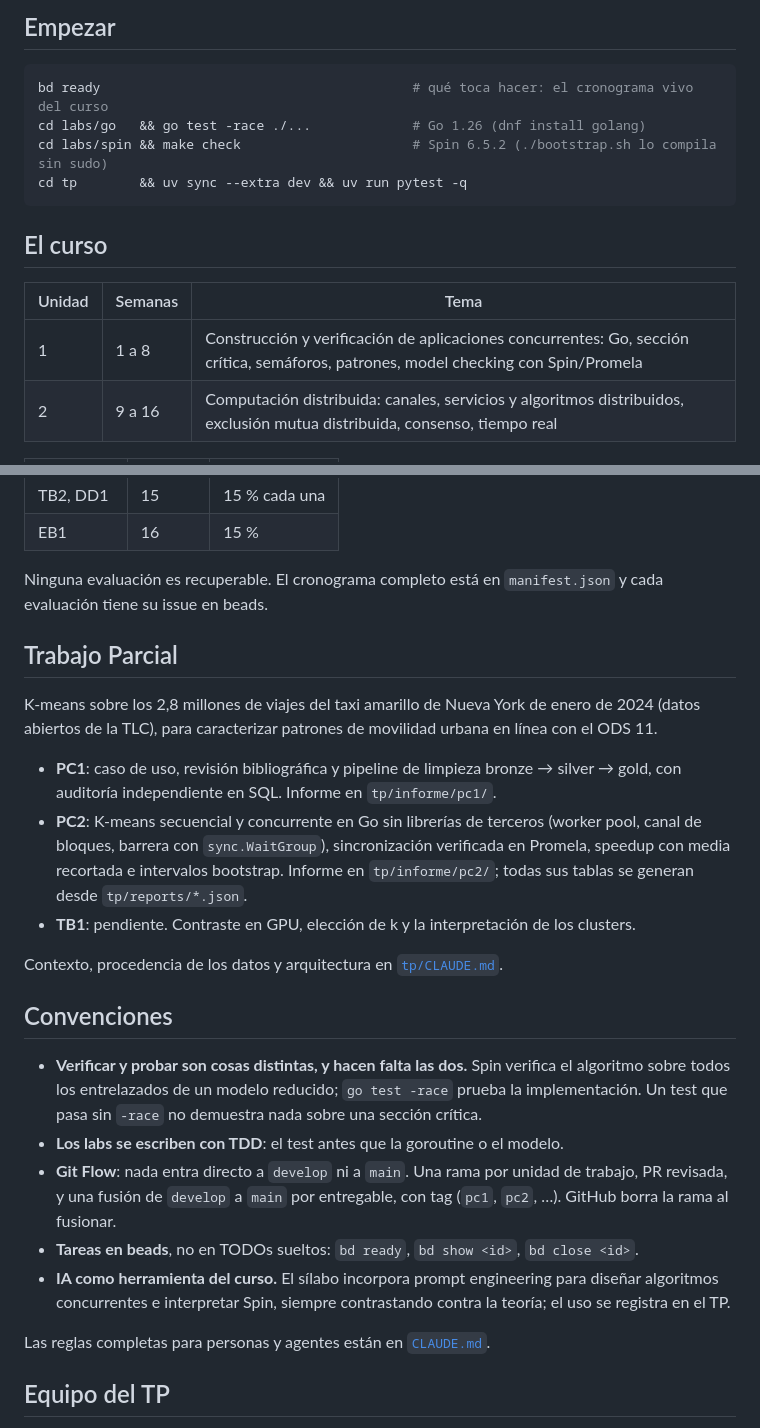
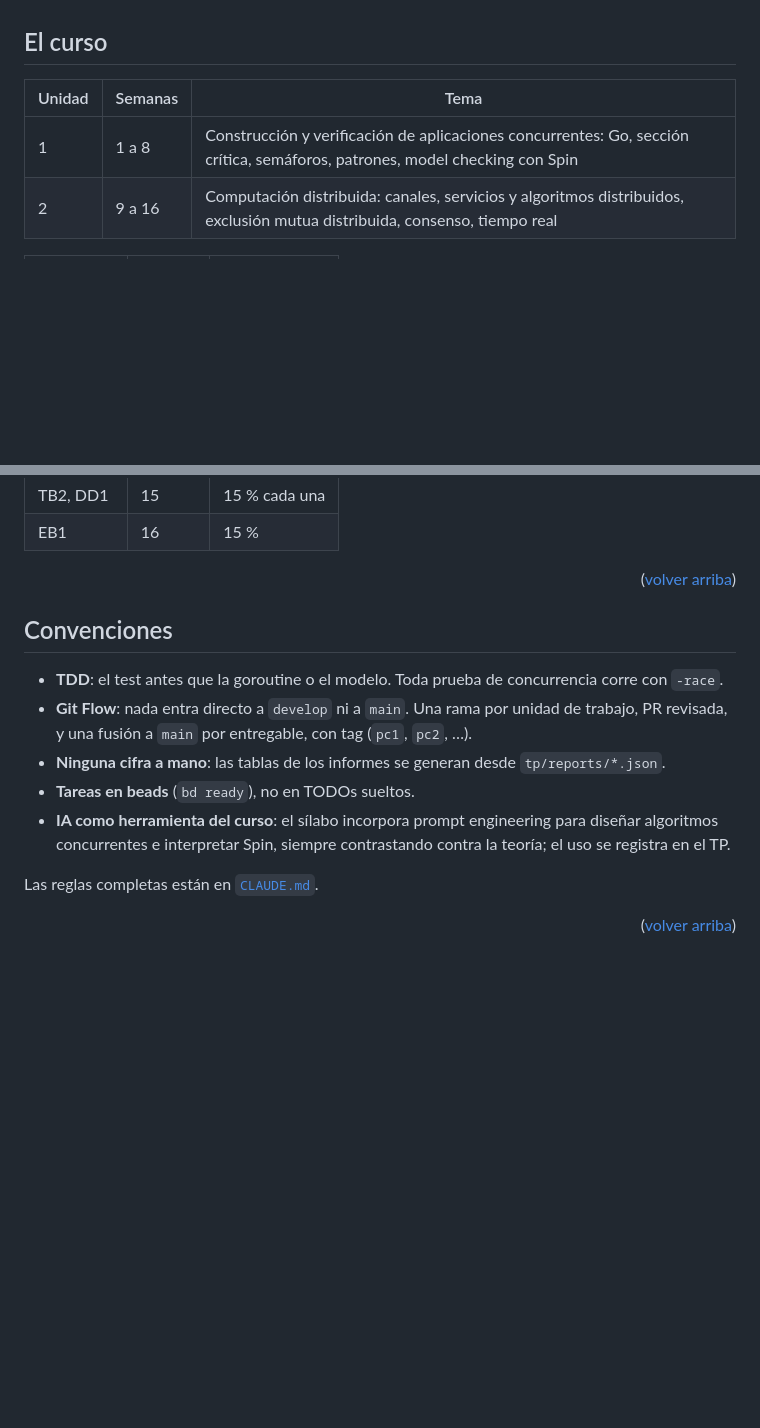
Before and after one commit to R0SEWT/concurrente, a Markdown page: README.md, 2 parts joined by grey strips. Rendered like a GitHub page; blank space fills up the shorter version.

````diff
--- a/README.md
+++ b/README.md
@@ -22,18 +187,11 @@ Cada raíz tiene su propio toolchain y su README con los comandos.
 
-## Empezar
-
-```bash
-bd ready                                        # qué toca hacer: el cronograma vivo del curso
-cd labs/go   && go test -race ./...             # Go 1.26 (dnf install golang)
-cd labs/spin && make check                      # Spin 6.5.2 (./bootstrap.sh lo compila sin sudo)
-cd tp        && uv sync --extra dev && uv run pytest -q
-```
+<a id="curso"></a>
 
 ## El curso
 
 | Unidad | Semanas | Tema |
 |--------|---------|------|
-| 1 | 1 a 8  | Construcción y verificación de aplicaciones concurrentes: Go, sección crítica, semáforos, patrones, model checking con Spin/Promela |
+| 1 | 1 a 8 | Construcción y verificación de aplicaciones concurrentes: Go, sección crítica, semáforos, patrones, model checking con Spin |
 | 2 | 9 a 16 | Computación distribuida: canales, servicios y algoritmos distribuidos, exclusión mutua distribuida, consenso, tiempo real |
 
 | Evaluación | Semana | Peso |
@@ -45,38 +203,21 @@ cd tp        && uv sync --extra dev && uv run pytest -q
 | TB2, DD1 | 15 | 15 % cada una |
 | EB1 | 16 | 15 % |
 
-Ninguna evaluación es recuperable. El cronograma completo está en `manifest.json` y cada evaluación
-tiene su issue en beads.
+<p align="right">(<a href="#inicio">volver arriba</a>)</p>
 
-## Trabajo Parcial
-
-K-means sobre los 2,8 millones de viajes del taxi amarillo de Nueva York de enero de 2024 (datos
-abiertos de la TLC), para caracterizar patrones de movilidad urbana en línea con el ODS 11.
-
-- **PC1**: caso de uso, revisión bibliográfica y pipeline de limpieza bronze → silver → gold, con
-  auditoría independiente en SQL. Informe en `tp/informe/pc1/`.
-- **PC2**: K-means secuencial y concurrente en Go sin librerías de terceros (worker pool, canal de
-  bloques, barrera con `sync.WaitGroup`), sincronización verificada en Promela, speedup con media
-  recortada e intervalos bootstrap. Informe en `tp/informe/pc2/`; todas sus tablas se generan desde
-  `tp/reports/*.json`.
-- **TB1**: pendiente. Contraste en GPU, elección de k y la interpretación de los clusters.
-
-Contexto, procedencia de los datos y arquitectura en [`tp/CLAUDE.md`](tp/CLAUDE.md).
+<a id="convenciones"></a>
 
 ## Convenciones
 
-- **Verificar y probar son cosas distintas, y hacen falta las dos.** Spin verifica el algoritmo
-  sobre todos los entrelazados de un modelo reducido; `go test -race` prueba la implementación. Un
-  test que pasa sin `-race` no demuestra nada sobre una sección crítica.
-- **Los labs se escriben con TDD**: el test antes que la goroutine o el modelo.
+- **TDD**: el test antes que la goroutine o el modelo. Toda prueba de concurrencia corre con `-race`.
 - **Git Flow**: nada entra directo a `develop` ni a `main`. Una rama por unidad de trabajo, PR
-  revisada, y una fusión de `develop` a `main` por entregable, con tag (`pc1`, `pc2`, …). GitHub
-  borra la rama al fusionar.
-- **Tareas en beads**, no en TODOs sueltos: `bd ready`, `bd show <id>`, `bd close <id>`.
-- **IA como herramienta del curso.** El sílabo incorpora prompt engineering para diseñar algoritmos
+  revisada, y una fusión a `main` por entregable, con tag (`pc1`, `pc2`, …).
+- **Ninguna cifra a mano**: las tablas de los informes se generan desde `tp/reports/*.json`.
+- **Tareas en beads** (`bd ready`), no en TODOs sueltos.
+- **IA como herramienta del curso**: el sílabo incorpora prompt engineering para diseñar algoritmos
   concurrentes e interpretar Spin, siempre contrastando contra la teoría; el uso se registra en el TP.
 
-Las reglas completas para personas y agentes están en [`CLAUDE.md`](CLAUDE.md).
+Las reglas completas están en [`CLAUDE.md`](CLAUDE.md).
 
-## Equipo del TP
+<p align="right">(<a href="#inicio">volver arriba</a>)</p>
 
````
Also changed, not shown: other parts of README.md (+210 -14 lines).
